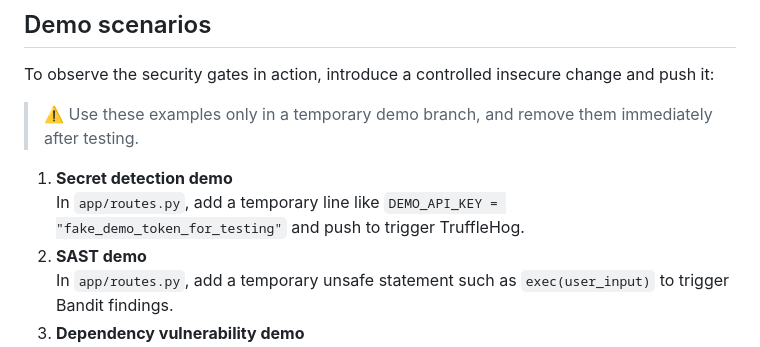
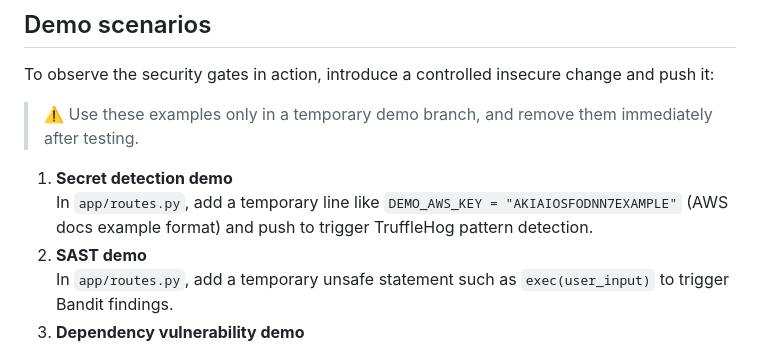
Before and after one commit to hamzahssaini/devsecops-secure-pipeline, a Markdown page: README.md, the part around the change. Rendered like a GitHub page.

Commit message:
Clarify TruffleHog demo pattern in README
Agent-Logs-Url: https://github.com/hamzahssaini/devsecops-secure-pipeline/sessions/03194956-e27f-4004-ba38-301657003e06

Co-authored-by: hamzahssaini <220367497+hamzahssaini@users.noreply.github.com>

```diff
--- a/README.md
+++ b/README.md
@@ -88,7 +88,7 @@ To observe the security gates in action, introduce a controlled insecure change
 > ⚠️ Use these examples only in a temporary demo branch, and remove them immediately after testing.
 
 1. **Secret detection demo**
-   In `app/routes.py`, add a temporary line like `DEMO_API_KEY = "fake_demo_token_for_testing"` and push to trigger TruffleHog.
+   In `app/routes.py`, add a temporary line like `DEMO_AWS_KEY = "AKIAIOSFODNN7EXAMPLE"` (AWS docs example format) and push to trigger TruffleHog pattern detection.
 2. **SAST demo**
    In `app/routes.py`, add a temporary unsafe statement such as `exec(user_input)` to trigger Bandit findings.
 3. **Dependency vulnerability demo**
```
